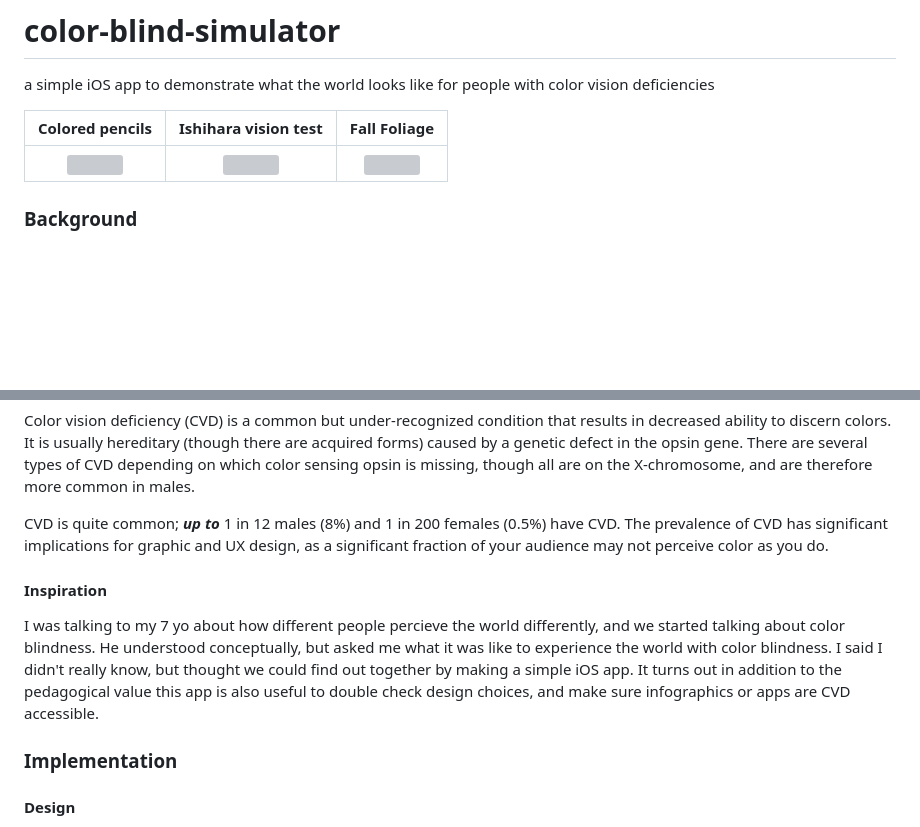
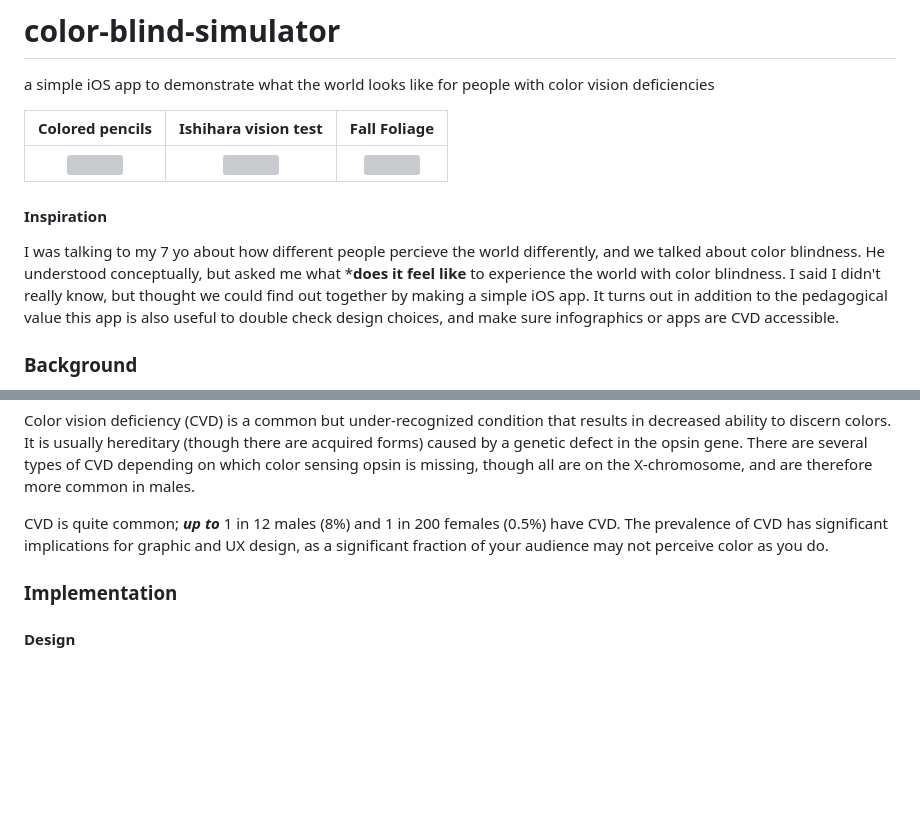
Before and after one commit to nickmmark/color-blind-simulator, a Markdown page: README.md, 2 parts joined by grey strips. Drawn GitHub-style; blank space fills up the shorter version; grey boxes are pictures that could not be loaded.

```diff
--- a/README.md
+++ b/README.md
@@ -4,6 +4,9 @@ a simple iOS app to demonstrate what the world looks like for people with color
 Colored pencils            |  Ishihara vision test    |   Fall Foliage
 :-------------------------:|:------------------------:|:-------------------------:
  <img src="https://github.com/nickmmark/color-blind-simulator/blob/main/Figures/Colored_Pencils.GIF" width="125"> | <img src="https://github.com/nickmmark/color-blind-simulator/blob/main/Figures/Ishihara_Color_test.GIF" width="125"> | <img src="https://github.com/nickmmark/color-blind-simulator/blob/main/Figures/Fall_foliage.GIF" width="550"> |
+
+#### Inspiration
+I was talking to my 7 yo about how different people percieve the world differently, and we talked about color blindness. He understood conceptually, but asked me what ***does it feel like** to experience the world with color blindness. I said I didn't really know, but thought we could find out together by making a simple iOS app. It turns out in addition to the pedagogical value this app is also useful to double check design choices, and make sure infographics or apps are CVD accessible.
 
 ### Background
 Humans are trichromats meaning that we use 3 color sensing cones to perceive different wavelengths of light. We perceive color as the relative intensity of three different wavelengths.
@@ -18,11 +21,6 @@ Absence of one or more of these cones alters our perception of color and causes
 Color vision deficiency (CVD) is a common but under-recognized condition that results in decreased ability to discern colors. It is usually hereditary (though there are acquired forms) caused by a genetic defect in the opsin gene. There are several types of CVD depending on which color sensing opsin is missing, though all are on the X-chromosome, and are therefore more common in males.
 
 CVD is quite common; ***up to*** 1 in 12 males (8%) and 1 in 200 females (0.5%) have CVD. The prevalence of CVD has significant implications for graphic and UX design, as a significant fraction of your audience may not perceive color as you do.
-
-
-#### Inspiration
-I was talking to my 7 yo about how different people percieve the world differently, and we started talking about color blindness. He understood conceptually, but asked me what it was like to experience the world with color blindness. I said I didn't really know, but thought we could find out together by making a simple iOS app. It turns out in addition to the pedagogical value this app is also useful to double check design choices, and make sure infographics or apps are CVD accessible.
-
 
 ### Implementation
 #### Design
```
